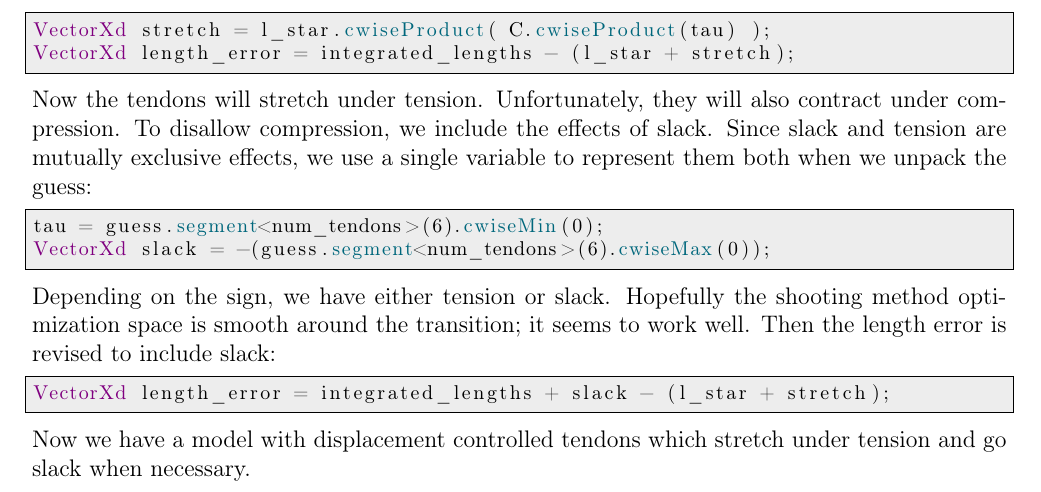
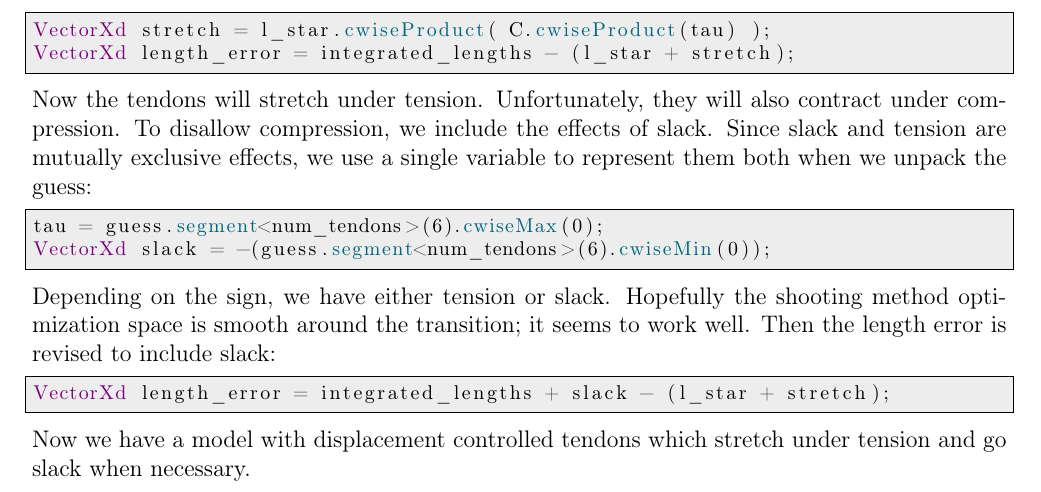
Before and after one commit to JohnDTill/ContinuumRobotExamples, a LaTeX document (01_Statics/06_Tendon_Robot_Variants/LaTeX/TendonRobotVariants.tex): part of page 5 of 5, cut so that both start at the same text. Compiled offline with pdfLaTeX.

Commit message:
Fixed bug in displacement control slack calculation

```diff
--- a/01_Statics/06_Tendon_Robot_Variants/LaTeX/TendonRobotVariants.tex
+++ b/01_Statics/06_Tendon_Robot_Variants/LaTeX/TendonRobotVariants.tex
@@ -276,8 +276,8 @@ VectorXd length_error = integrated_lengths - (l_star + stretch);
 Now the tendons will stretch under tension. Unfortunately, they will also contract under compression.
 To disallow compression, we include the effects of slack. Since slack and tension are mutually exclusive effects, we use a single variable to represent them both when we unpack the guess:
 \begin{lstlisting}
-tau = guess.segment<num_tendons>(6).cwiseMin(0);
-VectorXd slack = -(guess.segment<num_tendons>(6).cwiseMax(0));
+tau = guess.segment<num_tendons>(6).cwiseMax(0);
+VectorXd slack = -(guess.segment<num_tendons>(6).cwiseMin(0));
 \end{lstlisting}
 Depending on the sign, we have either tension or slack. Hopefully the shooting method optimization space is smooth around the transition; it seems to work well. Then the length error is revised to include slack:
 \begin{lstlisting}
```
Also changed, not shown: 01_Statics/06_Tendon_Robot_Variants/TendonRobotVariants.pdf, 1 other file.
